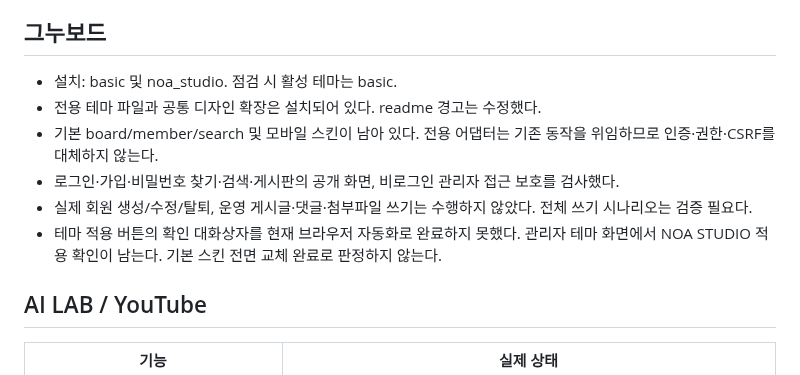
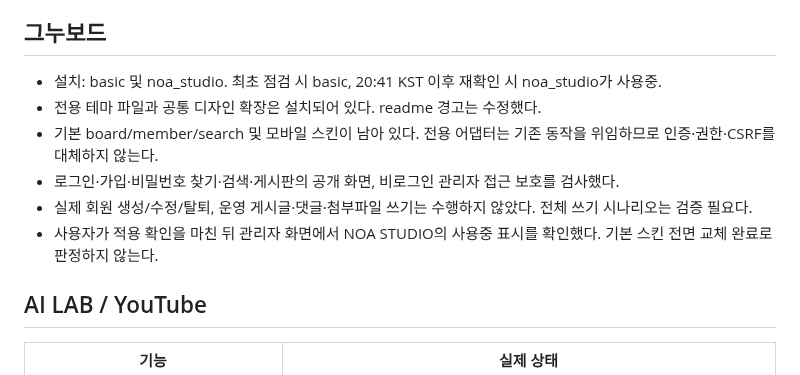
Before and after one commit to rucyjeon79/noa-studio, a Markdown page: docs/noa-2/16-quality-audit.md, the part around one of its changes. GitHub-like rendering.

```diff
--- a/docs/noa-2/16-quality-audit.md
+++ b/docs/noa-2/16-quality-audit.md
@@ -151,12 +151,12 @@ GnuBoard 코어, 원본 음원/문서, 기존 DB 데이터를 삭제하거나
 
 ## 그누보드
 
-- 설치: basic 및 noa_studio. 점검 시 활성 테마는 basic.
+- 설치: basic 및 noa_studio. 최초 점검 시 basic, 20:41 KST 이후 재확인 시 noa_studio가 사용중.
 - 전용 테마 파일과 공통 디자인 확장은 설치되어 있다. readme 경고는 수정했다.
 - 기본 board/member/search 및 모바일 스킨이 남아 있다. 전용 어댑터는 기존 동작을 위임하므로 인증·권한·CSRF를 대체하지 않는다.
 - 로그인·가입·비밀번호 찾기·검색·게시판의 공개 화면, 비로그인 관리자 접근 보호를 검사했다.
 - 실제 회원 생성/수정/탈퇴, 운영 게시글·댓글·첨부파일 쓰기는 수행하지 않았다. 전체 쓰기 시나리오는 검증 필요다.
-- 테마 적용 버튼의 확인 대화상자를 현재 브라우저 자동화로 완료하지 못했다. 관리자 테마 화면에서 NOA STUDIO 적용 확인이 남는다. 기본 스킨 전면 교체 완료로 판정하지 않는다.
+- 사용자가 적용 확인을 마친 뒤 관리자 화면에서 NOA STUDIO의 사용중 표시를 확인했다. 기본 스킨 전면 교체 완료로 판정하지 않는다.
 
 ## AI LAB / YouTube
 
```
Also changed, not shown: other parts of docs/noa-2/16-quality-audit.md (+15 -2 lines), docs/noa-2/20-theme-active.jpg (added).
